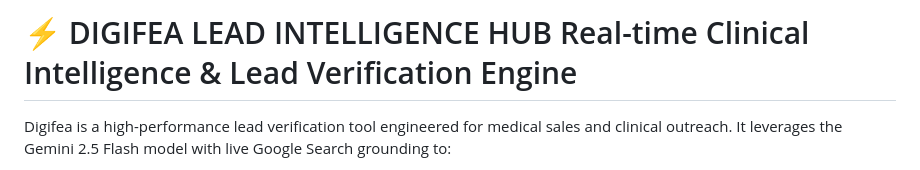
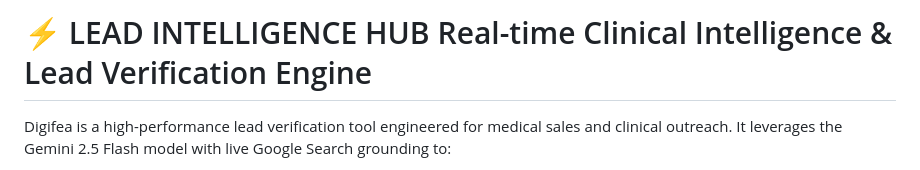
Before and after one commit to gokawsar/LeVAI, a Markdown page: README.md, the part around the change. Rendered like a GitHub page.

Commit message:
Update project name in README

```diff
--- a/README.md
+++ b/README.md
@@ -1,5 +1,5 @@
 
-⚡ DIGIFEA LEAD INTELLIGENCE HUB
+⚡ LEAD INTELLIGENCE HUB
 Real-time Clinical Intelligence & Lead Verification Engine
 ===========================================================
 
```
